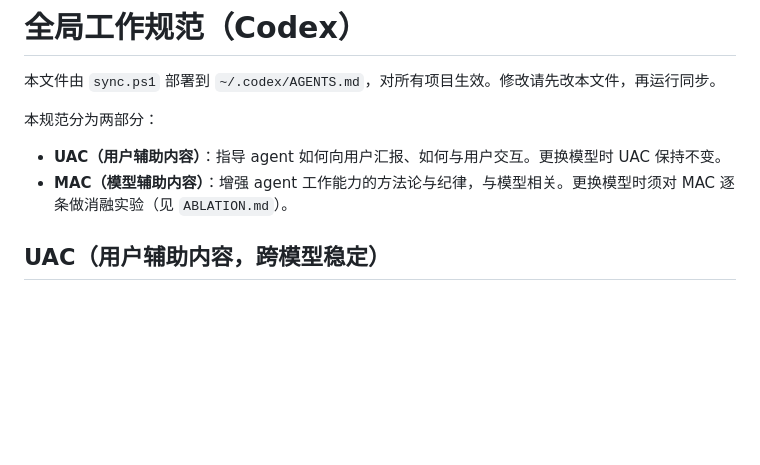
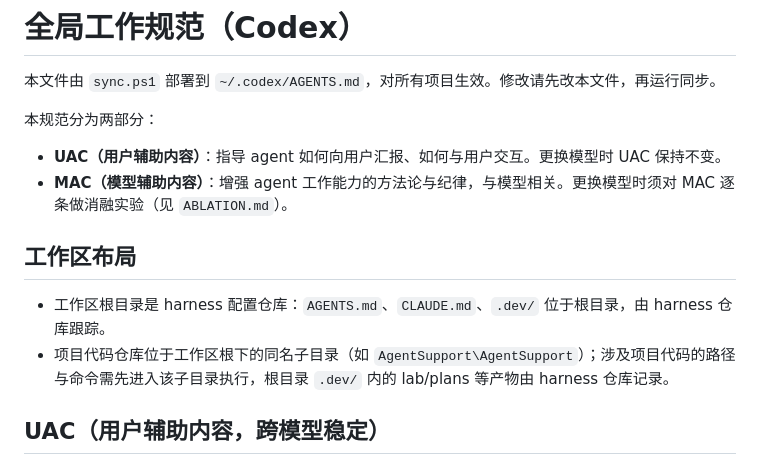
Before and after one commit to M1MisakaMikoto/self-iterating-harness, a Markdown page: AGENTS.md, the part around the change. Drawn GitHub-style; blank space fills up the shorter version.

Commit message:
docs: workspace layout convention - project code moves to same-name subdir, artifacts recorded by harness

```diff
--- a/AGENTS.md
+++ b/AGENTS.md
@@ -6,6 +6,11 @@
 
 - **UAC（用户辅助内容）**：指导 agent 如何向用户汇报、如何与用户交互。更换模型时 UAC 保持不变。
 - **MAC（模型辅助内容）**：增强 agent 工作能力的方法论与纪律，与模型相关。更换模型时须对 MAC 逐条做消融实验（见 `ABLATION.md`）。
+
+## 工作区布局
+
+- 工作区根目录是 harness 配置仓库：`AGENTS.md`、`CLAUDE.md`、`.dev/` 位于根目录，由 harness 仓库跟踪。
+- 项目代码仓库位于工作区根下的同名子目录（如 `AgentSupport\AgentSupport`）；涉及项目代码的路径与命令需先进入该子目录执行，根目录 `.dev/` 内的 lab/plans 等产物由 harness 仓库记录。
 
 ## UAC（用户辅助内容，跨模型稳定）
 
```
Also changed, not shown: CLAUDE.md (+6 -1 lines), 1 other file.
